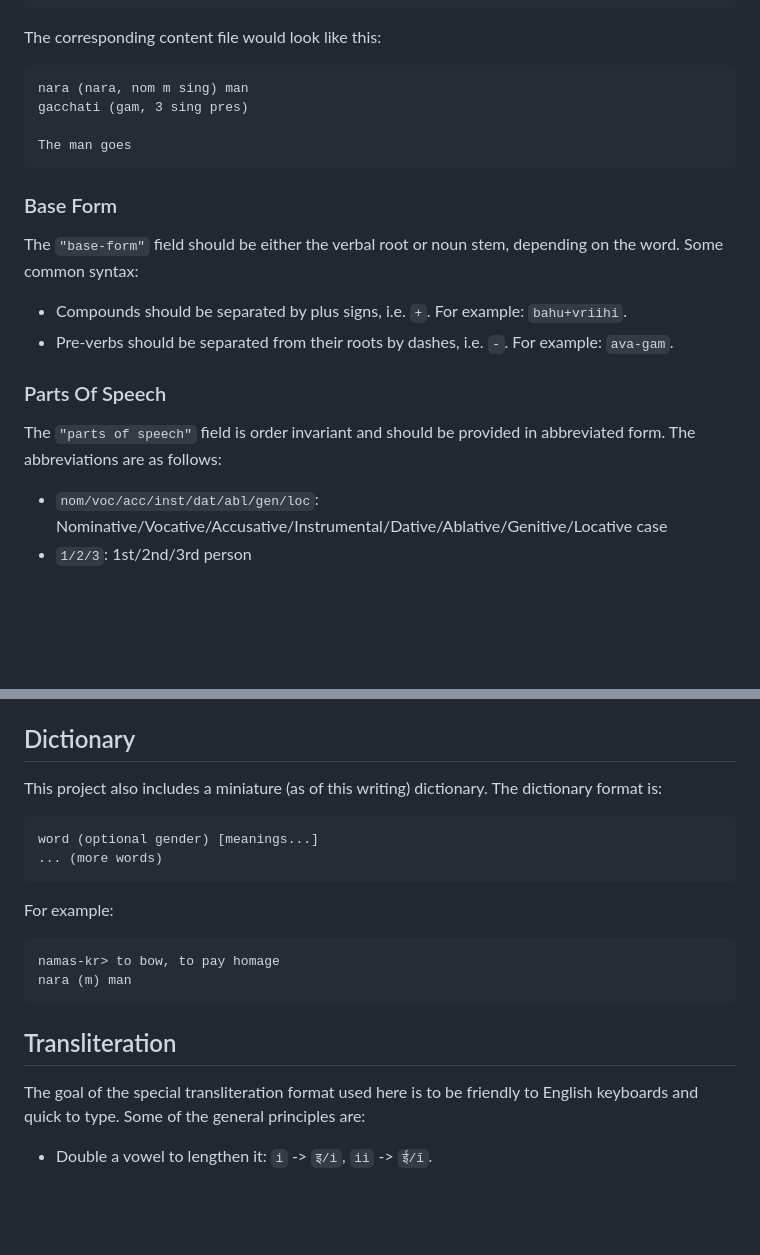
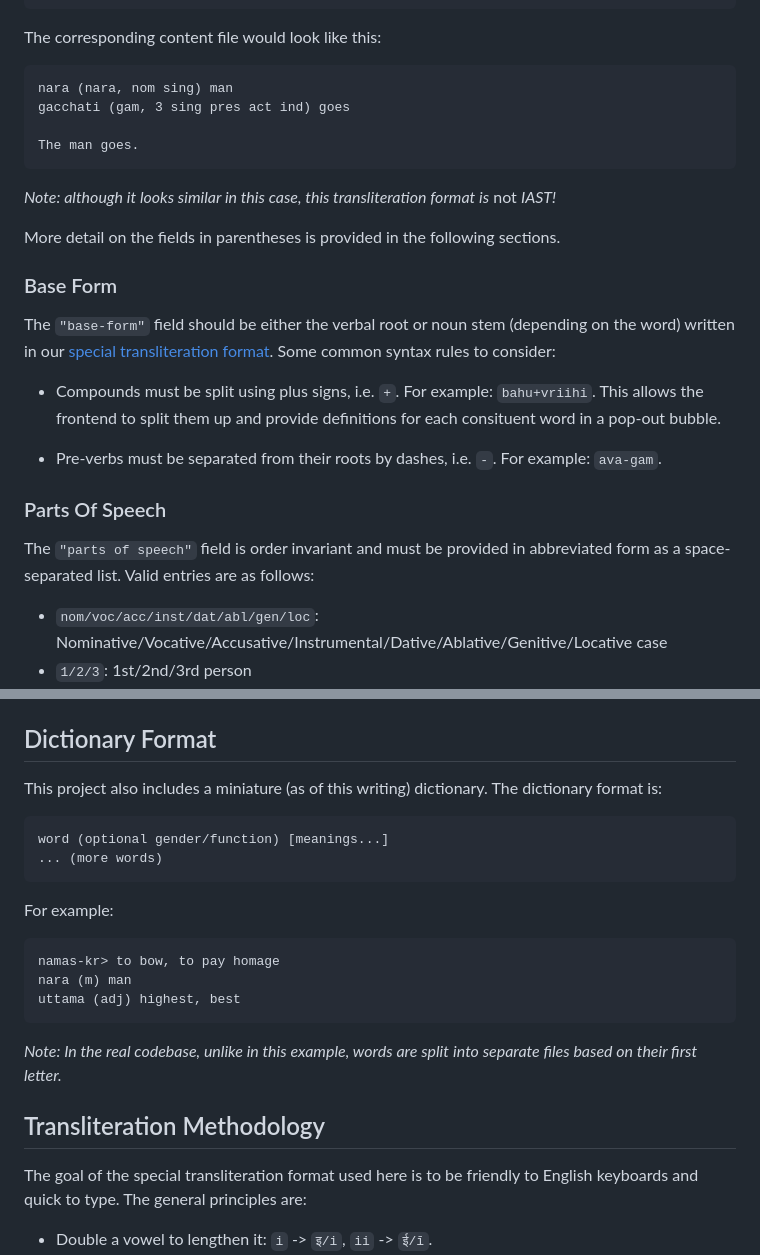
Before and after one commit to pmarathe25/Project-Vyasa, a Markdown page: README.md, 2 parts joined by grey strips. Rendered like a GitHub page; blank space fills up the shorter version.

````diff
--- a/README.md
+++ b/README.md
@@ -48,23 +129,32 @@ nara gacchati
 
 The corresponding content file would look like this:
 ```
-nara (nara, nom m sing) man
-gacchati (gam, 3 sing pres)
+nara (nara, nom sing) man
+gacchati (gam, 3 sing pres act ind) goes
 
-The man goes
+The man goes.
 ```
+*Note: although it looks similar in this case, this transliteration format is* not *IAST!*
+
+More detail on the fields in parentheses is provided in the following sections.
+
 ### Base Form
 
-The `"base-form"` field should be either the verbal root or noun stem, depending on the word.
-Some common syntax:
+The `"base-form"` field should be either the verbal root or noun stem (depending on the word)
+written in our [special transliteration format](#transliteration-methodology).
+Some common syntax rules to consider:
 
-- Compounds should be separated by plus signs, i.e. `+`. For example: `bahu+vriihi`.
-- Pre-verbs should be separated from their roots by dashes, i.e. `-`. For example: `ava-gam`.
+- Compounds must be split using plus signs, i.e. `+`. For example: `bahu+vriihi`.
+  This allows the frontend to split them up and provide definitions for each consituent word
+  in a pop-out bubble.
+
+- Pre-verbs must be separated from their roots by dashes, i.e. `-`. For example: `ava-gam`.
 
 ### Parts Of Speech
 
-The `"parts of speech"` field is order invariant and should be provided in abbreviated form.
-The abbreviations are as follows:
+The `"parts of speech"` field is order invariant and must be provided in
+abbreviated form as a space-separated list.
+Valid entries are as follows:
 
 - `nom/voc/acc/inst/dat/abl/gen/loc`: Nominative/Vocative/Accusative/Instrumental/Dative/Ablative/Genitive/Locative case
 - `1/2/3`: 1st/2nd/3rd person
@@ -76,12 +166,13 @@ The abbreviations are as follows:
 - `abs`: Absolutive
 - `indc`: Indeclinable
 
-## Dictionary
+
+## Dictionary Format
 
 This project also includes a miniature (as of this writing) dictionary.
 The dictionary format is:
 ```
-word (optional gender) [meanings...]
+word (optional gender/function) [meanings...]
 ... (more words)
 ```
 
@@ -89,12 +180,17 @@ For example:
 ```
 namas-kr> to bow, to pay homage
 nara (m) man
+uttama (adj) highest, best
 ```
 
-## Transliteration
+*Note: In the real codebase, unlike in this example, words are split*
+*into separate files based on their first letter.*
+
+
+## Transliteration Methodology
 
 The goal of the special transliteration format used here is to be friendly
-to English keyboards and quick to type. Some of the general principles are:
+to English keyboards and quick to type. The general principles are:
 
 - Double a vowel to lengthen it: `i` -> `इ/i`, `ii` -> `ई/ī`.
 - Compound vowels are preserved in their original form: `ai` -> `ए/e`.
````
Also changed, not shown: other parts of README.md (+102 -18 lines), _resources/example_pop_out.png (added), _resources/example_verse_text.png (added), _resources/example_word_by_word.png (added), 7 other files.
